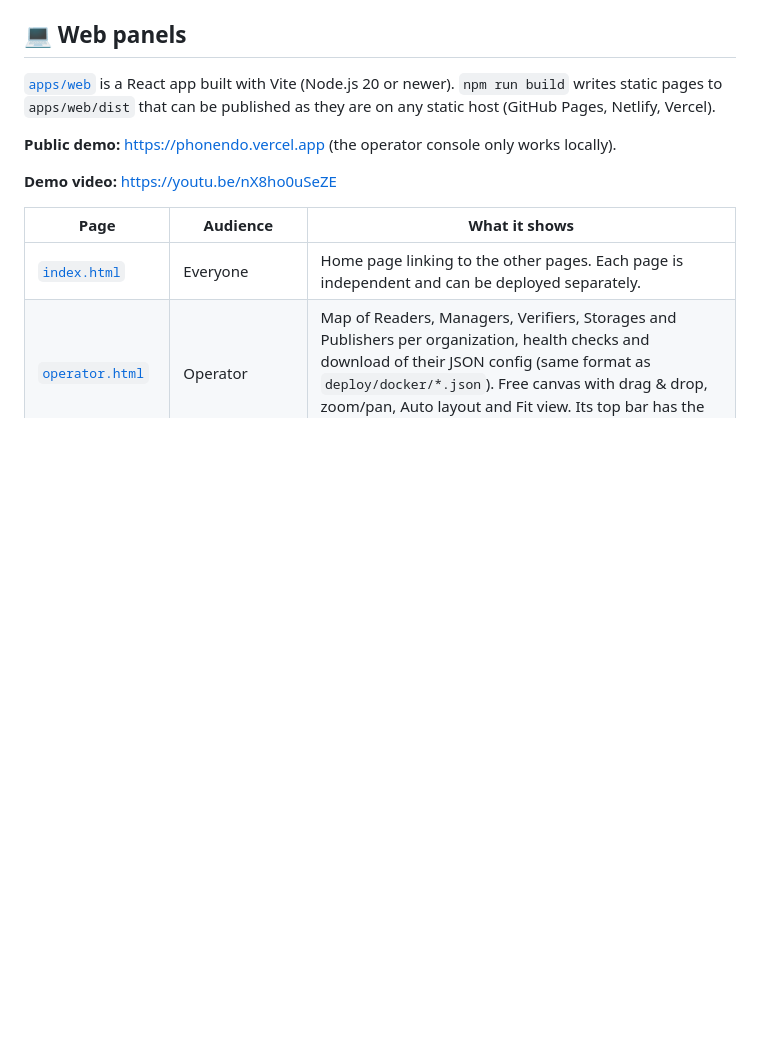
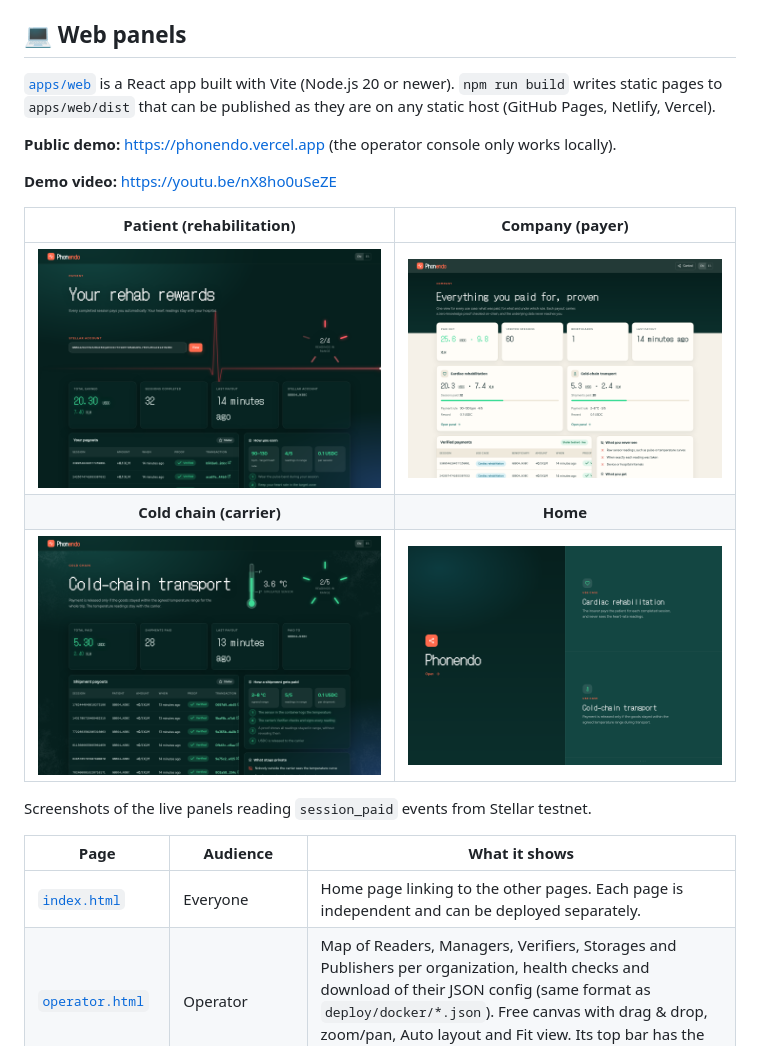
Before and after one commit to ParriCode/phonedo, a Markdown page: README.md, the part around the change. Drawn GitHub-style; pictures changed too: docs/screenshots/coldchain.png (added), docs/screenshots/company.png (added), docs/screenshots/index.png (added); blank space fills up the shorter version.

Commit message:
Capturas de los paneles web en el README y consulta al RPC en filtros de 5 contratos

```diff
--- a/README.md
+++ b/README.md
@@ -326,6 +326,14 @@ on any static host (GitHub Pages, Netlify, Vercel).
 
 **Demo video:** https://youtu.be/nX8ho0uSeZE
 
+| Patient (rehabilitation) | Company (payer) |
+| :---: | :---: |
+| ![Patient panel: rehab rewards paid on Stellar testnet](docs/screenshots/patient.png) | ![Company panel: every payment, proven](docs/screenshots/company.png) |
+| **Cold chain (carrier)** | **Home** |
+| ![Cold-chain panel: payments per shipment](docs/screenshots/coldchain.png) | ![Home page with both use cases](docs/screenshots/index.png) |
+
+Screenshots of the live panels reading `session_paid` events from Stellar testnet.
+
 | Page | Audience | What it shows |
 | --- | --- | --- |
 | [`index.html`](apps/web/index.html) | Everyone | Home page linking to the other pages. Each page is independent and can be deployed separately. |
```
Also changed, not shown: 2 other files.
